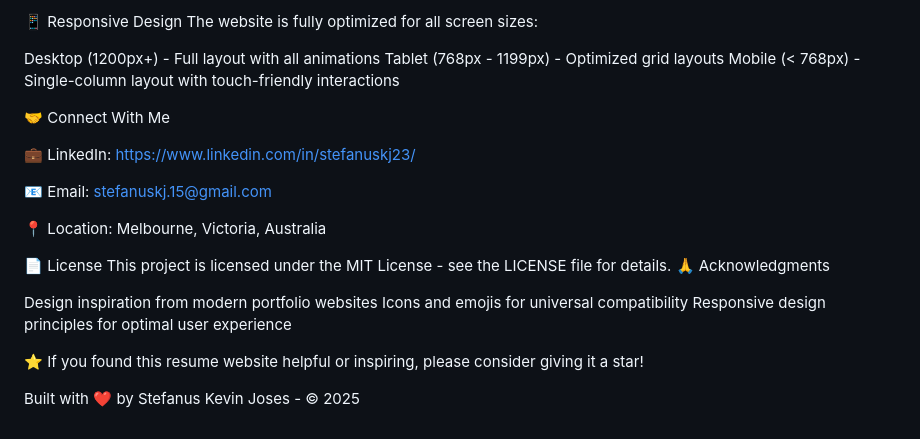
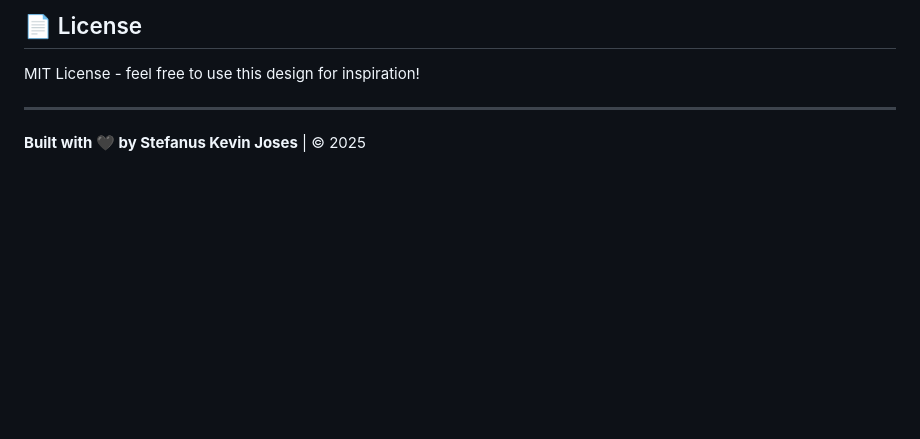
Before and after one commit to stefanuskj/stefanus-resume-website, a Markdown page: README.md, the part around one of its changes. Rendered like a GitHub page; blank space fills up the shorter version.

```diff
--- a/README.md
+++ b/README.md
@@ -86,28 +78,8 @@ This website is deployed and hosted on Vercel for optimal performance and reliab
 
-📱 Responsive Design
-The website is fully optimized for all screen sizes:
+## 📄 License
 
-Desktop (1200px+) - Full layout with all animations
-Tablet (768px - 1199px) - Optimized grid layouts
-Mobile (< 768px) - Single-column layout with touch-friendly interactions
+MIT License - feel free to use this design for inspiration!
 
-🤝 Connect With Me
+---
 
-💼 LinkedIn: https://www.linkedin.com/in/stefanuskj23/
-
-📧 Email: stefanuskj.15@gmail.com
-
-📍 Location: Melbourne, Victoria, Australia
-
-📄 License
-This project is licensed under the MIT License - see the LICENSE file for details.
-🙏 Acknowledgments
-
-Design inspiration from modern portfolio websites
-Icons and emojis for universal compatibility
-Responsive design principles for optimal user experience
-
-
-⭐ If you found this resume website helpful or inspiring, please consider giving it a star!
-
-Built with ❤️ by Stefanus Kevin Joses - © 2025
+**Built with 🖤 by Stefanus Kevin Joses** | © 2025
```
Also changed, not shown: other parts of README.md (+56 -64 lines).
